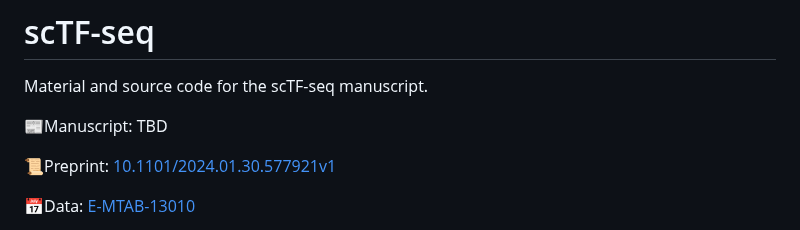
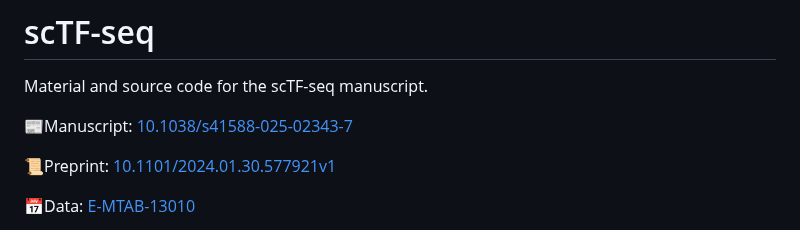
Before and after one commit to DeplanckeLab/TF-seq, a Markdown page: README.md, the part around the change. GitHub-like rendering.

```diff
--- a/README.md
+++ b/README.md
@@ -1,7 +1,7 @@
 # scTF-seq
 Material and source code for the scTF-seq manuscript.
 
-📰Manuscript: TBD
+📰Manuscript: [10.1038/s41588-025-02343-7](https://www.nature.com/articles/s41588-025-02343-7)
 
 📜Preprint: [10.1101/2024.01.30.577921v1](www.biorxiv.org/content/10.1101/2024.01.30.577921v1)
 
```
